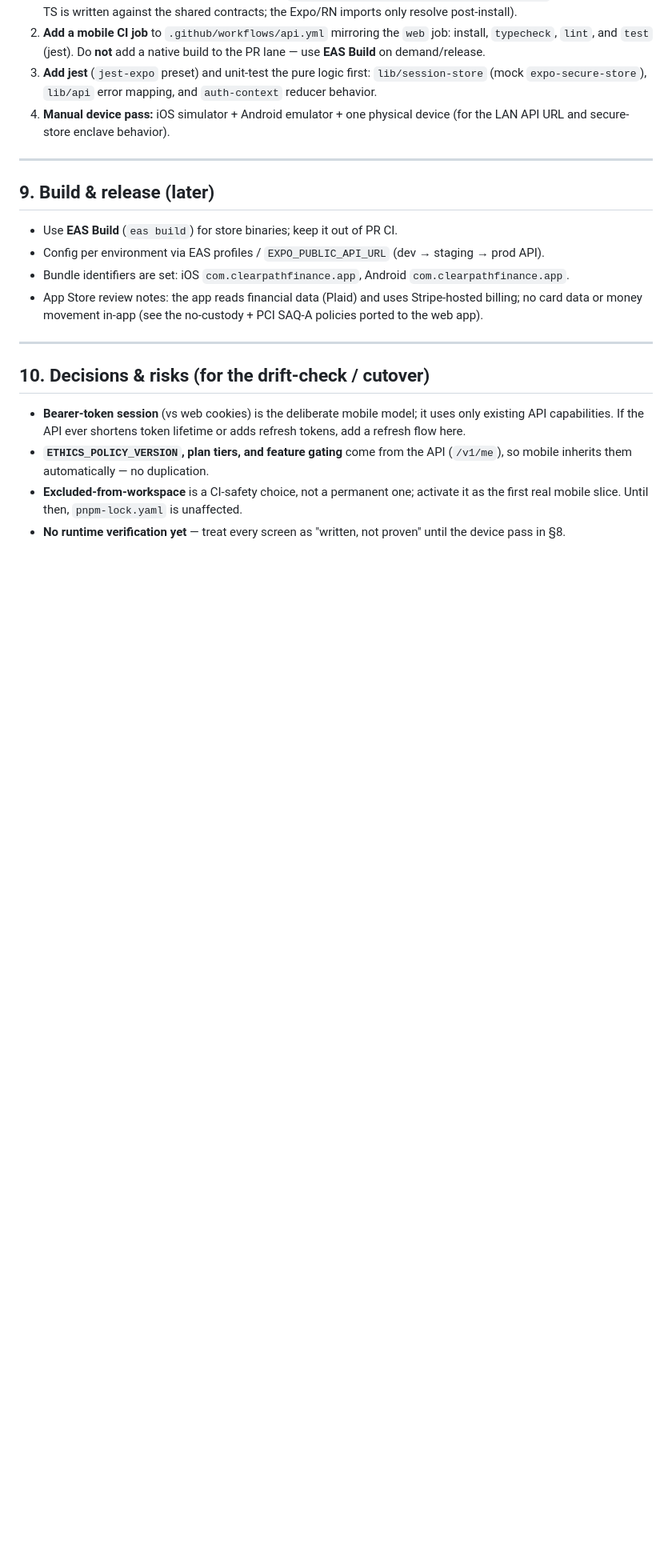
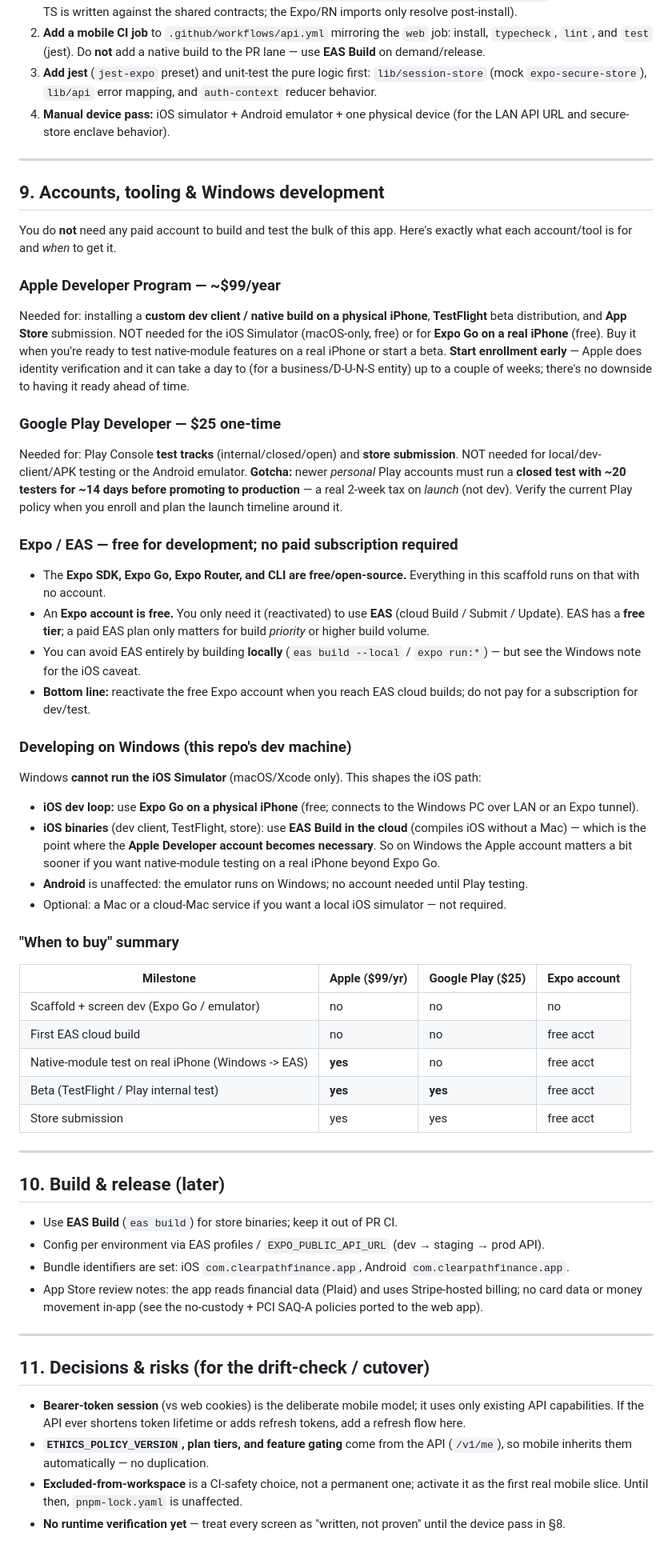
Before and after one commit to JoshuaHolt93/clearpath, a Markdown page: apps/mobile/MOBILE.md, the part around the change. Shown at 80% size. GitHub-like rendering; blank space fills up the shorter version.

Commit message:
docs(mobile): add accounts/tooling & Windows-dev section to MOBILE.md
Documents when the Apple Developer (\/yr) and Google Play (\)
accounts are actually needed, clarifies that Expo dev/test needs no paid
subscription (free SDK/Go/CLI + free EAS tier), and captures the Windows
constraint (no local iOS Simulator; Expo Go on device + EAS cloud builds
for iOS, which is where the Apple account becomes necessary). Renumbers
the trailing build/release and decisions sections.

Co-Authored-By: Claude Opus 4.8 <noreply@anthropic.com>

```diff
--- a/apps/mobile/MOBILE.md
+++ b/apps/mobile/MOBILE.md
@@ -216,7 +216,65 @@ To close the gap:
 
 ---
 
-## 9. Build & release (later)
+## 9. Accounts, tooling & Windows development
+
+You do **not** need any paid account to build and test the bulk of this app.
+Here's exactly what each account/tool is for and *when* to get it.
+
+### Apple Developer Program — ~$99/year
+Needed for: installing a **custom dev client / native build on a physical
+iPhone**, **TestFlight** beta distribution, and **App Store** submission. NOT
+needed for the iOS Simulator (macOS-only, free) or for **Expo Go on a real
+iPhone** (free). Buy it when you're ready to test native-module features on a
+real iPhone or start a beta. **Start enrollment early** — Apple does identity
+verification and it can take a day to (for a business/D-U-N-S entity) up to a
+couple of weeks; there's no downside to having it ready ahead of time.
+
+### Google Play Developer — $25 one-time
+Needed for: Play Console **test tracks** (internal/closed/open) and **store
+submission**. NOT needed for local/dev-client/APK testing or the Android
+emulator. **Gotcha:** newer *personal* Play accounts must run a **closed test
+with ~20 testers for ~14 days before promoting to production** — a real 2-week
+tax on *launch* (not dev). Verify the current Play policy when you enroll and
+plan the launch timeline around it.
+
+### Expo / EAS — free for development; no paid subscription required
+- The **Expo SDK, Expo Go, Expo Router, and CLI are free/open-source.**
+  Everything in this scaffold runs on that with no account.
+- An **Expo account is free.** You only need it (reactivated) to use **EAS**
+  (cloud Build / Submit / Update). EAS has a **free tier**; a paid EAS plan only
+  matters for build *priority* or higher build volume.
+- You can avoid EAS entirely by building **locally** (`eas build --local` /
+  `expo run:*`) — but see the Windows note for the iOS caveat.
+- **Bottom line:** reactivate the free Expo account when you reach EAS cloud
+  builds; do not pay for a subscription for dev/test.
+
+### Developing on Windows (this repo's dev machine)
+Windows **cannot run the iOS Simulator** (macOS/Xcode only). This shapes the iOS
+path:
+- **iOS dev loop:** use **Expo Go on a physical iPhone** (free; connects to the
+  Windows PC over LAN or an Expo tunnel).
+- **iOS binaries** (dev client, TestFlight, store): use **EAS Build in the
+  cloud** (compiles iOS without a Mac) — which is the point where the **Apple
+  Developer account becomes necessary**. So on Windows the Apple account matters
+  a bit sooner if you want native-module testing on a real iPhone beyond Expo Go.
+- **Android** is unaffected: the emulator runs on Windows; no account needed
+  until Play testing.
+- Optional: a Mac or a cloud-Mac service if you want a local iOS simulator — not
+  required.
+
+### "When to buy" summary
+| Milestone | Apple ($99/yr) | Google Play ($25) | Expo account |
+|---|---|---|---|
+| Scaffold + screen dev (Expo Go / emulator) | no | no | no |
+| First EAS cloud build | no | no | free acct |
+| Native-module test on real iPhone (Windows -> EAS) | **yes** | no | free acct |
+| Beta (TestFlight / Play internal test) | **yes** | **yes** | free acct |
+| Store submission | yes | yes | free acct |
+
+---
+
+## 10. Build & release (later)
 
 - Use **EAS Build** (`eas build`) for store binaries; keep it out of PR CI.
 - Config per environment via EAS profiles / `EXPO_PUBLIC_API_URL`
@@ -229,7 +287,7 @@ To close the gap:
 
 ---
 
-## 10. Decisions & risks (for the drift-check / cutover)
+## 11. Decisions & risks (for the drift-check / cutover)
 
 - **Bearer-token session** (vs web cookies) is the deliberate mobile model; it
   uses only existing API capabilities. If the API ever shortens token lifetime or
```
